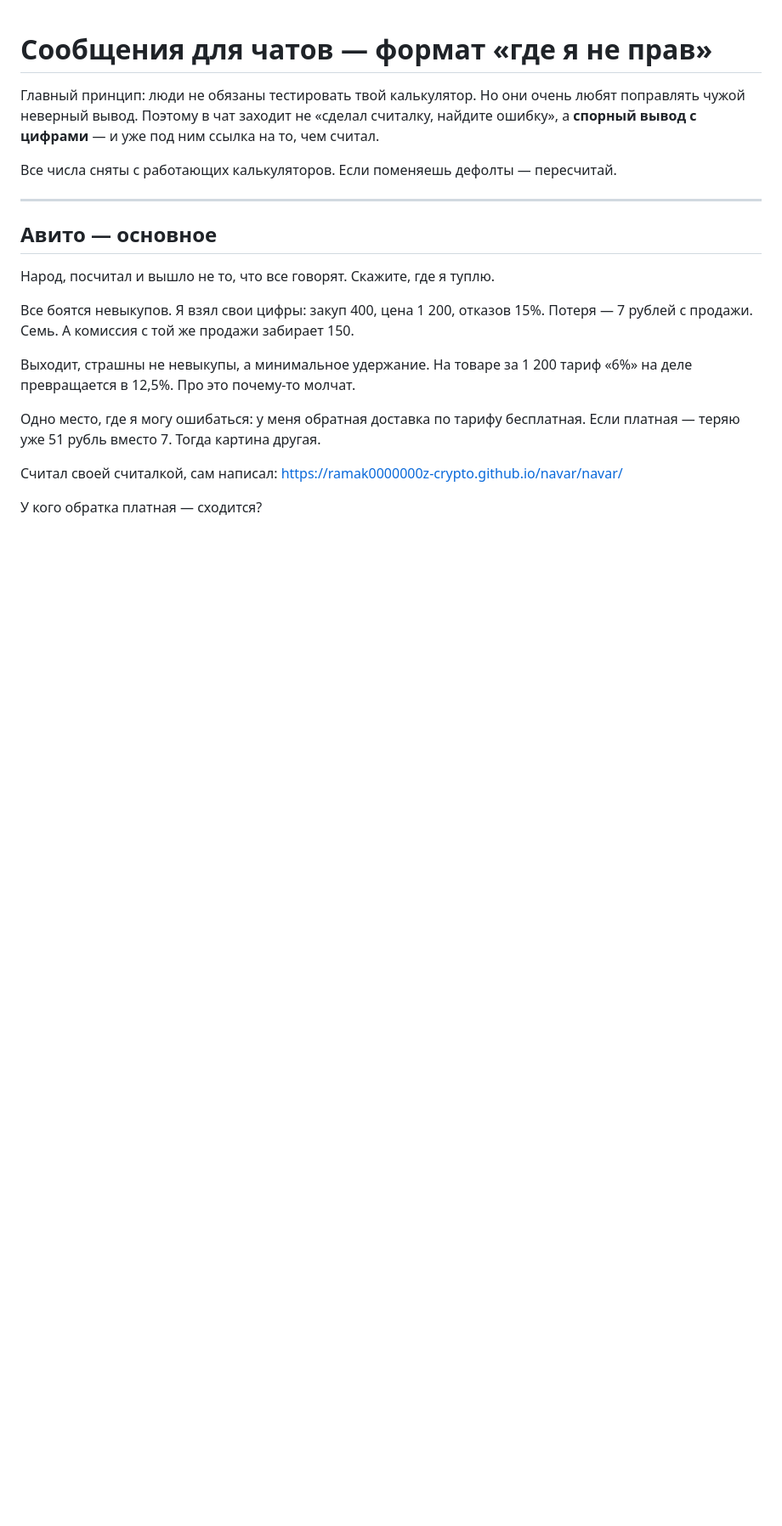
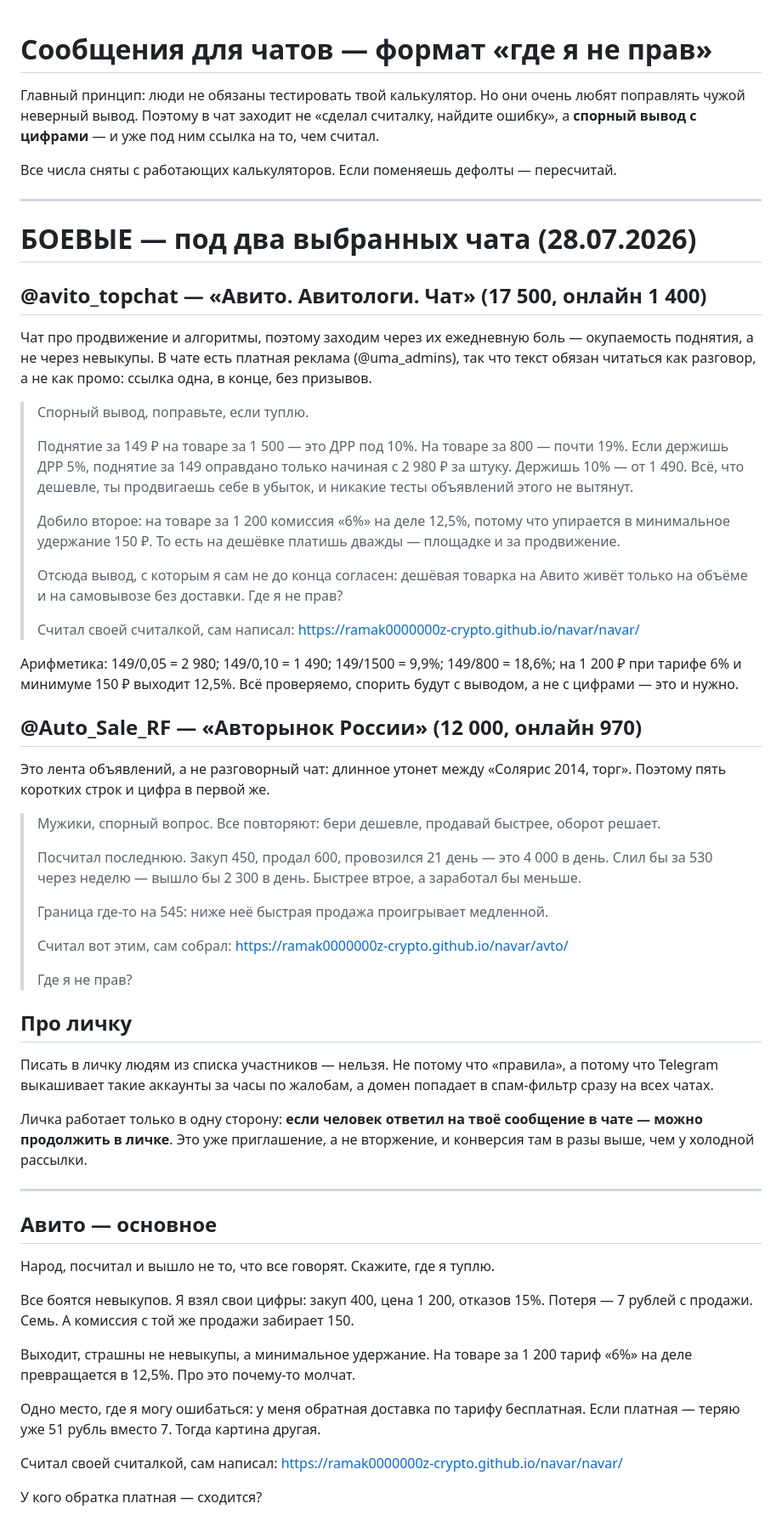
Before and after one commit to ramak0000000z-crypto/navar, a Markdown page: launch/posev-korotko.md, the part around the change. Shown at 85% size. Rendered like a GitHub page; blank space fills up the shorter version.

Commit message:
launch: боевые тексты под @avito_topchat и @Auto_Sale_RF
Для авитологов заход через окупаемость поднятия (149 ₽ оправдано только
от 2980 ₽ при ДРР 5%) — их ежедневная боль, а не невыкупы. Для ленты
объявлений — пять строк с цифрой в первой. Вся арифметика проверена
по формуле из калькулятора.

Co-Authored-By: Claude Fable 5 <noreply@anthropic.com>

```diff
--- a/launch/posev-korotko.md
+++ b/launch/posev-korotko.md
@@ -6,6 +6,64 @@
 на то, чем считал.
 
 Все числа сняты с работающих калькуляторов. Если поменяешь дефолты — пересчитай.
+
+---
+
+# БОЕВЫЕ — под два выбранных чата (28.07.2026)
+
+## @avito_topchat — «Авито. Авитологи. Чат» (17 500, онлайн 1 400)
+
+Чат про продвижение и алгоритмы, поэтому заходим через их ежедневную боль —
+окупаемость поднятия, а не через невыкупы. В чате есть платная реклама
+(@uma_admins), так что текст обязан читаться как разговор, а не как промо:
+ссылка одна, в конце, без призывов.
+
+> Спорный вывод, поправьте, если туплю.
+>
+> Поднятие за 149 ₽ на товаре за 1 500 — это ДРР под 10%. На товаре за 800 — почти 19%.
+> Если держишь ДРР 5%, поднятие за 149 оправдано только начиная с 2 980 ₽ за штуку.
+> Держишь 10% — от 1 490. Всё, что дешевле, ты продвигаешь себе в убыток, и никакие
+> тесты объявлений этого не вытянут.
+>
+> Добило второе: на товаре за 1 200 комиссия «6%» на деле 12,5%, потому что упирается
+> в минимальное удержание 150 ₽. То есть на дешёвке платишь дважды — площадке и за
+> продвижение.
+>
+> Отсюда вывод, с которым я сам не до конца согласен: дешёвая товарка на Авито живёт
+> только на объёме и на самовывозе без доставки. Где я не прав?
+>
+> Считал своей считалкой, сам написал:
+> https://ramak0000000z-crypto.github.io/navar/navar/
+
+Арифметика: 149/0,05 = 2 980; 149/0,10 = 1 490; 149/1500 = 9,9%; 149/800 = 18,6%;
+на 1 200 ₽ при тарифе 6% и минимуме 150 ₽ выходит 12,5%. Всё проверяемо, спорить
+будут с выводом, а не с цифрами — это и нужно.
+
+## @Auto_Sale_RF — «Авторынок России» (12 000, онлайн 970)
+
+Это лента объявлений, а не разговорный чат: длинное утонет между «Солярис 2014,
+торг». Поэтому пять коротких строк и цифра в первой же.
+
+> Мужики, спорный вопрос. Все повторяют: бери дешевле, продавай быстрее, оборот решает.
+>
+> Посчитал последнюю. Закуп 450, продал 600, провозился 21 день — это 4 000 в день.
+> Слил бы за 530 через неделю — вышло бы 2 300 в день. Быстрее втрое, а заработал бы меньше.
+>
+> Граница где-то на 545: ниже неё быстрая продажа проигрывает медленной.
+>
+> Считал вот этим, сам собрал: https://ramak0000000z-crypto.github.io/navar/avto/
+>
+> Где я не прав?
+
+## Про личку
+
+Писать в личку людям из списка участников — нельзя. Не потому что «правила»,
+а потому что Telegram выкашивает такие аккаунты за часы по жалобам, а домен
+попадает в спам-фильтр сразу на всех чатах.
+
+Личка работает только в одну сторону: **если человек ответил на твоё сообщение
+в чате — можно продолжить в личке**. Это уже приглашение, а не вторжение, и
+конверсия там в разы выше, чем у холодной рассылки.
 
 ---
 
```
